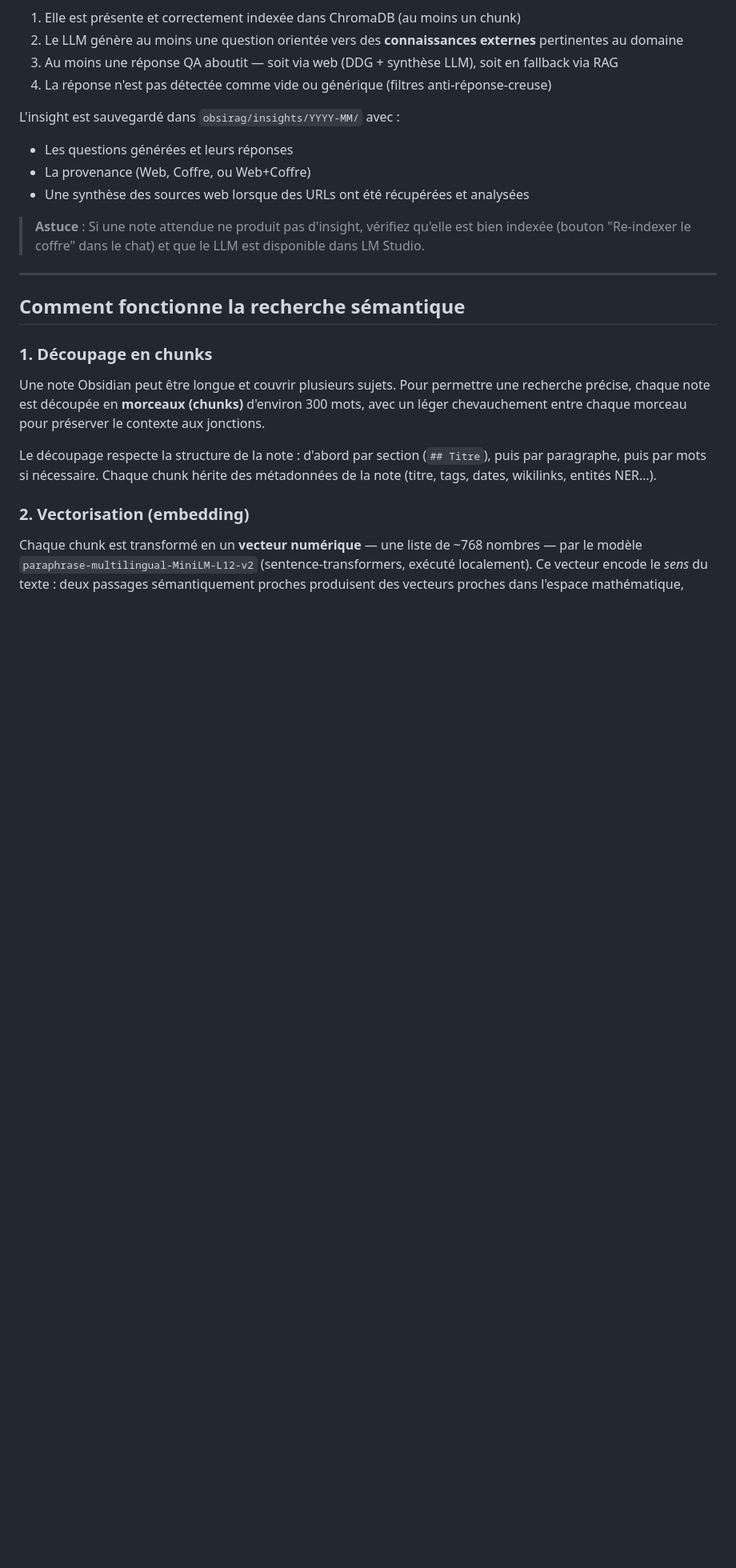
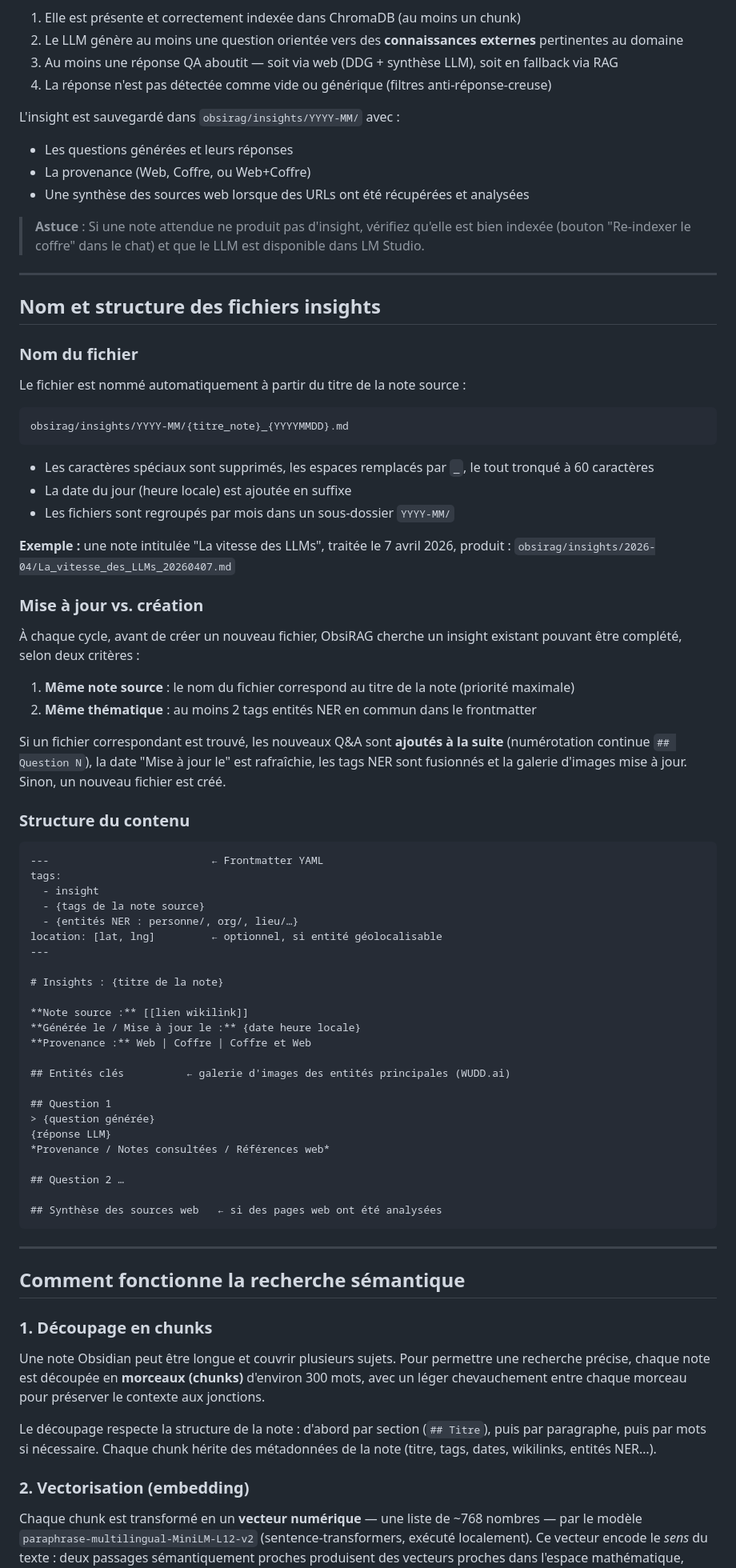
Before and after one commit to pat-the-geek/obsirag, a Markdown page: README.md, the part around the change. Shown at 80% size. GitHub-like rendering; blank space fills up the shorter version.

Commit message:
docs: add section explaining insight naming, update logic and file structure

````diff
--- a/README.md
+++ b/README.md
@@ -119,6 +119,63 @@ L'insight est sauvegardé dans `obsirag/insights/YYYY-MM/` avec :
 
 ---
 
+## Nom et structure des fichiers insights
+
+### Nom du fichier
+
+Le fichier est nommé automatiquement à partir du titre de la note source :
+
+```
+obsirag/insights/YYYY-MM/{titre_note}_{YYYYMMDD}.md
+```
+
+- Les caractères spéciaux sont supprimés, les espaces remplacés par `_`, le tout tronqué à 60 caractères
+- La date du jour (heure locale) est ajoutée en suffixe
+- Les fichiers sont regroupés par mois dans un sous-dossier `YYYY-MM/`
+
+**Exemple :** une note intitulée "La vitesse des LLMs", traitée le 7 avril 2026, produit :
+`obsirag/insights/2026-04/La_vitesse_des_LLMs_20260407.md`
+
+### Mise à jour vs. création
+
+À chaque cycle, avant de créer un nouveau fichier, ObsiRAG cherche un insight existant pouvant être complété, selon deux critères :
+
+1. **Même note source** : le nom du fichier correspond au titre de la note (priorité maximale)
+2. **Même thématique** : au moins 2 tags entités NER en commun dans le frontmatter
+
+Si un fichier correspondant est trouvé, les nouveaux Q&A sont **ajoutés à la suite** (numérotation continue `## Question N`), la date "Mise à jour le" est rafraîchie, les tags NER sont fusionnés et la galerie d'images mise à jour. Sinon, un nouveau fichier est créé.
+
+### Structure du contenu
+
+```
+---                          ← Frontmatter YAML
+tags:
+  - insight
+  - {tags de la note source}
+  - {entités NER : personne/, org/, lieu/…}
+location: [lat, lng]         ← optionnel, si entité géolocalisable
+---
+
+# Insights : {titre de la note}
+
+**Note source :** [[lien wikilink]]
+**Générée le / Mise à jour le :** {date heure locale}
+**Provenance :** Web | Coffre | Coffre et Web
+
+## Entités clés          ← galerie d'images des entités principales (WUDD.ai)
+
+## Question 1
+> {question générée}
+{réponse LLM}
+*Provenance / Notes consultées / Références web*
+
+## Question 2 …
+
+## Synthèse des sources web   ← si des pages web ont été analysées
+```
+
+---
+
 ## Comment fonctionne la recherche sémantique
 
 ### 1. Découpage en chunks
````
